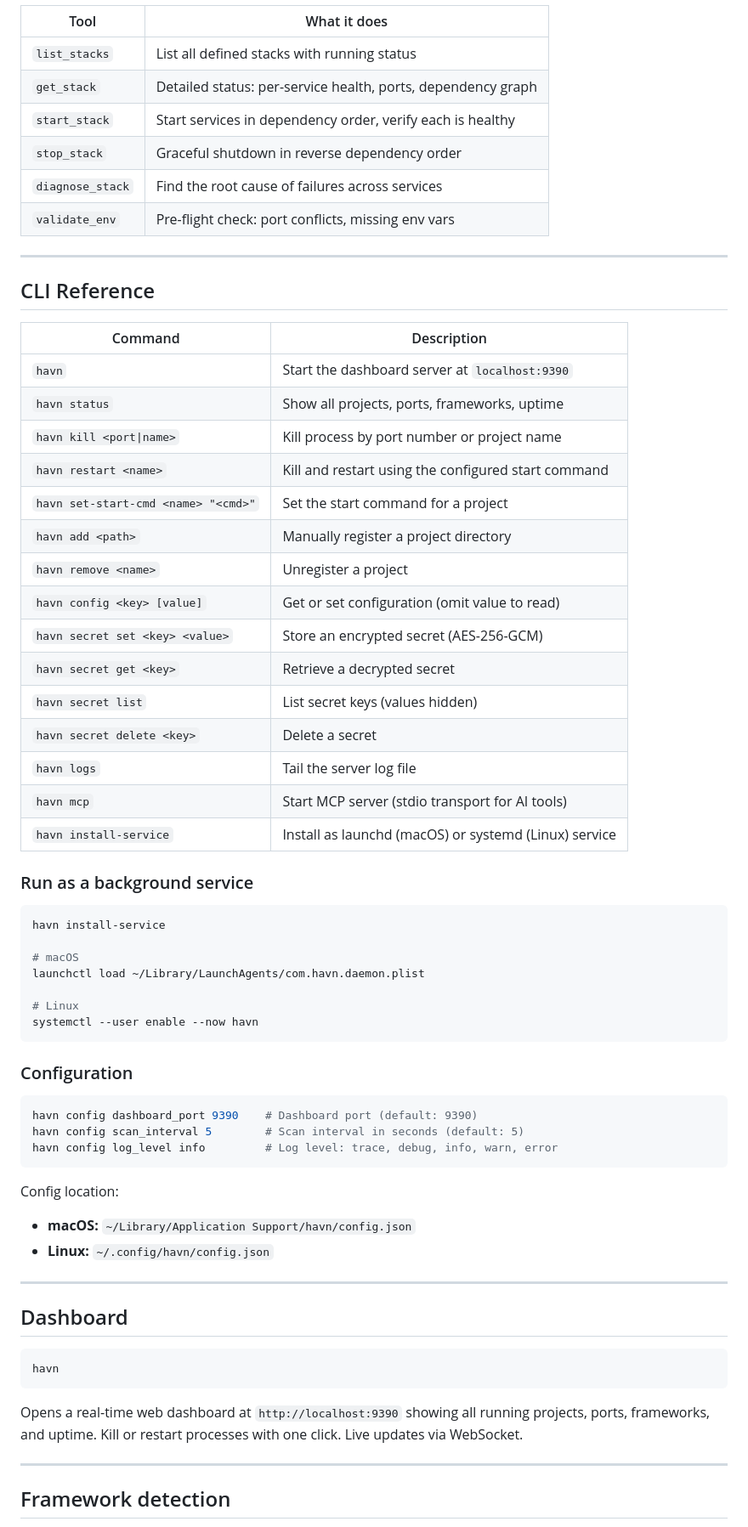
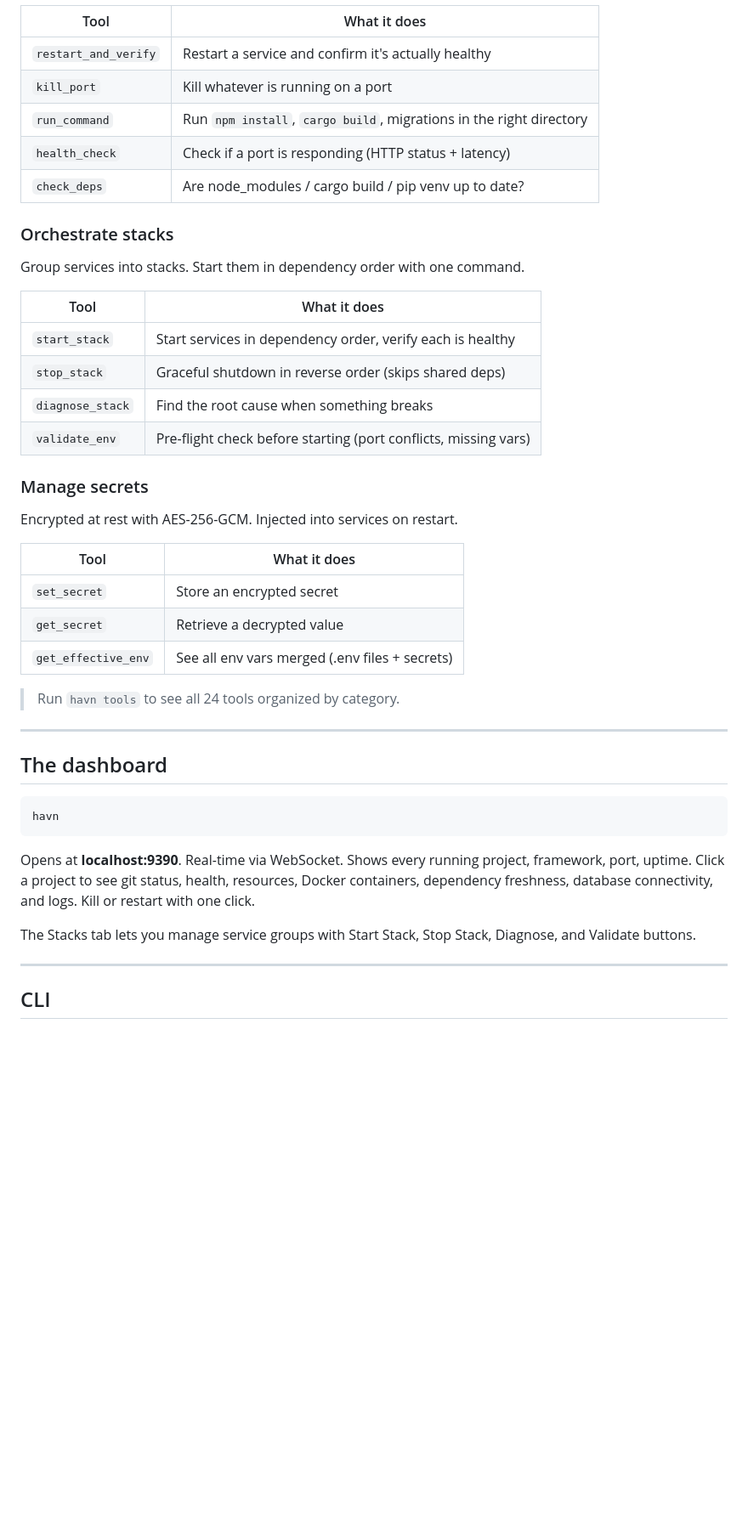
Before and after one commit to Morrigan01/havn, a Markdown page: README.md, the part around one of its changes. Shown at 85% size. Rendered like a GitHub page; blank space fills up the shorter version.

````diff
--- a/README.md
+++ b/README.md
@@ -142,70 +114,48 @@ havn exposes **16 tools** through the [Model Context Protocol](https://modelcont
 
 | Tool | What it does |
 |------|-------------|
-| `list_stacks` | List all defined stacks with running status |
-| `get_stack` | Detailed status: per-service health, ports, dependency graph |
+| `restart_and_verify` | Restart a service and confirm it's actually healthy |
+| `kill_port` | Kill whatever is running on a port |
+| `run_command` | Run `npm install`, `cargo build`, migrations in the right directory |
+| `health_check` | Check if a port is responding (HTTP status + latency) |
+| `check_deps` | Are node_modules / cargo build / pip venv up to date? |
+
+### Orchestrate stacks
+
+Group services into stacks. Start them in dependency order with one command.
+
+| Tool | What it does |
+|------|-------------|
 | `start_stack` | Start services in dependency order, verify each is healthy |
-| `stop_stack` | Graceful shutdown in reverse dependency order |
-| `diagnose_stack` | Find the root cause of failures across services |
-| `validate_env` | Pre-flight check: port conflicts, missing env vars |
+| `stop_stack` | Graceful shutdown in reverse order (skips shared deps) |
+| `diagnose_stack` | Find the root cause when something breaks |
+| `validate_env` | Pre-flight check before starting (port conflicts, missing vars) |
+
+### Manage secrets
+
+Encrypted at rest with AES-256-GCM. Injected into services on restart.
+
+| Tool | What it does |
+|------|-------------|
+| `set_secret` | Store an encrypted secret |
+| `get_secret` | Retrieve a decrypted value |
+| `get_effective_env` | See all env vars merged (.env files + secrets) |
+
+> Run `havn tools` to see all 24 tools organized by category.
 
 ---
 
-## CLI Reference
-
-| Command | Description |
-|---------|-------------|
-| `havn` | Start the dashboard server at `localhost:9390` |
-| `havn status` | Show all projects, ports, frameworks, uptime |
-| `havn kill <port\|name>` | Kill process by port number or project name |
-| `havn restart <name>` | Kill and restart using the configured start command |
-| `havn set-start-cmd <name> "<cmd>"` | Set the start command for a project |
-| `havn add <path>` | Manually register a project directory |
-| `havn remove <name>` | Unregister a project |
-| `havn config <key> [value]` | Get or set configuration (omit value to read) |
-| `havn secret set <key> <value>` | Store an encrypted secret (AES-256-GCM) |
-| `havn secret get <key>` | Retrieve a decrypted secret |
-| `havn secret list` | List secret keys (values hidden) |
-| `havn secret delete <key>` | Delete a secret |
-| `havn logs` | Tail the server log file |
-| `havn mcp` | Start MCP server (stdio transport for AI tools) |
-| `havn install-service` | Install as launchd (macOS) or systemd (Linux) service |
-
-### Run as a background service
-
-```bash
-havn install-service
-
-# macOS
-launchctl load ~/Library/LaunchAgents/com.havn.daemon.plist
-
-# Linux
-systemctl --user enable --now havn
-```
-
-### Configuration
-
-```bash
-havn config dashboard_port 9390    # Dashboard port (default: 9390)
-havn config scan_interval 5        # Scan interval in seconds (default: 5)
-havn config log_level info         # Log level: trace, debug, info, warn, error
-```
-
-Config location:
-- **macOS:** `~/Library/Application Support/havn/config.json`
-- **Linux:** `~/.config/havn/config.json`
-
----
-
-## Dashboard
+## The dashboard
 
 ```bash
 havn
 ```
 
-Opens a real-time web dashboard at `http://localhost:9390` showing all running projects, ports, frameworks, and uptime. Kill or restart processes with one click. Live updates via WebSocket.
+Opens at **localhost:9390**. Real-time via WebSocket. Shows every running project, framework, port, uptime. Click a project to see git status, health, resources, Docker containers, dependency freshness, database connectivity, and logs. Kill or restart with one click.
+
+The Stacks tab lets you manage service groups with Start Stack, Stop Stack, Diagnose, and Validate buttons.
 
 ---
 
-## Framework detection
+## CLI
 
````
Also changed, not shown: other parts of README.md (+101 -127 lines).
